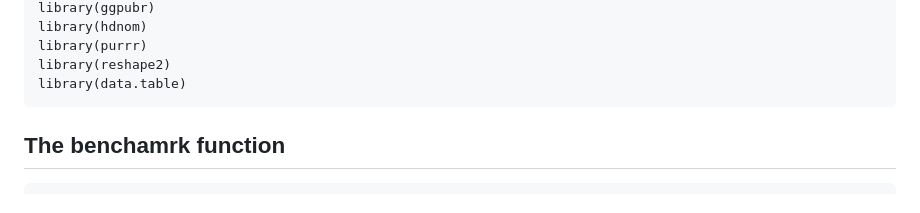
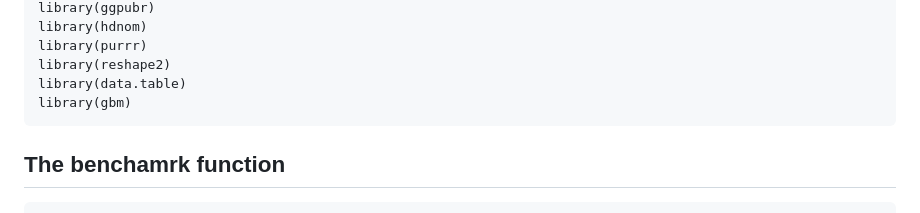
Before and after one commit to yunwezhang/Robust-variable-selection-with-Cox-model, a Markdown page: README.md, the part around the change. Rendered like a GitHub page.

````diff
--- a/README.md
+++ b/README.md
@@ -30,6 +30,7 @@ library(hdnom)
 library(purrr)
 library(reshape2)
 library(data.table)
+library(gbm)
 ```
 
 ## The benchamrk function
````
